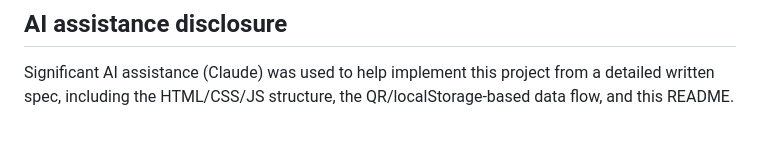
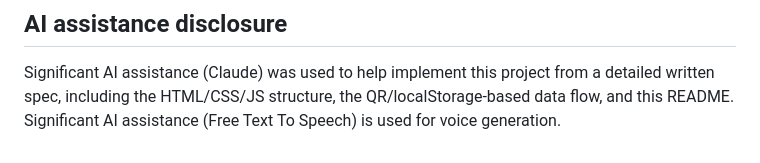
Before and after one commit to Salva-Rabi/emergencycard, a Markdown page: README.md, the part around the change. GitHub-like rendering.

```diff
--- a/README.md
+++ b/README.md
@@ -140,3 +140,4 @@ emergencycard/
 ## AI assistance disclosure
 
 Significant AI assistance (Claude) was used to help implement this project from a detailed written spec, including the HTML/CSS/JS structure, the QR/localStorage-based data flow, and this README.
+Significant AI assistance (Free Text To Speech) is used for voice generation.
```
